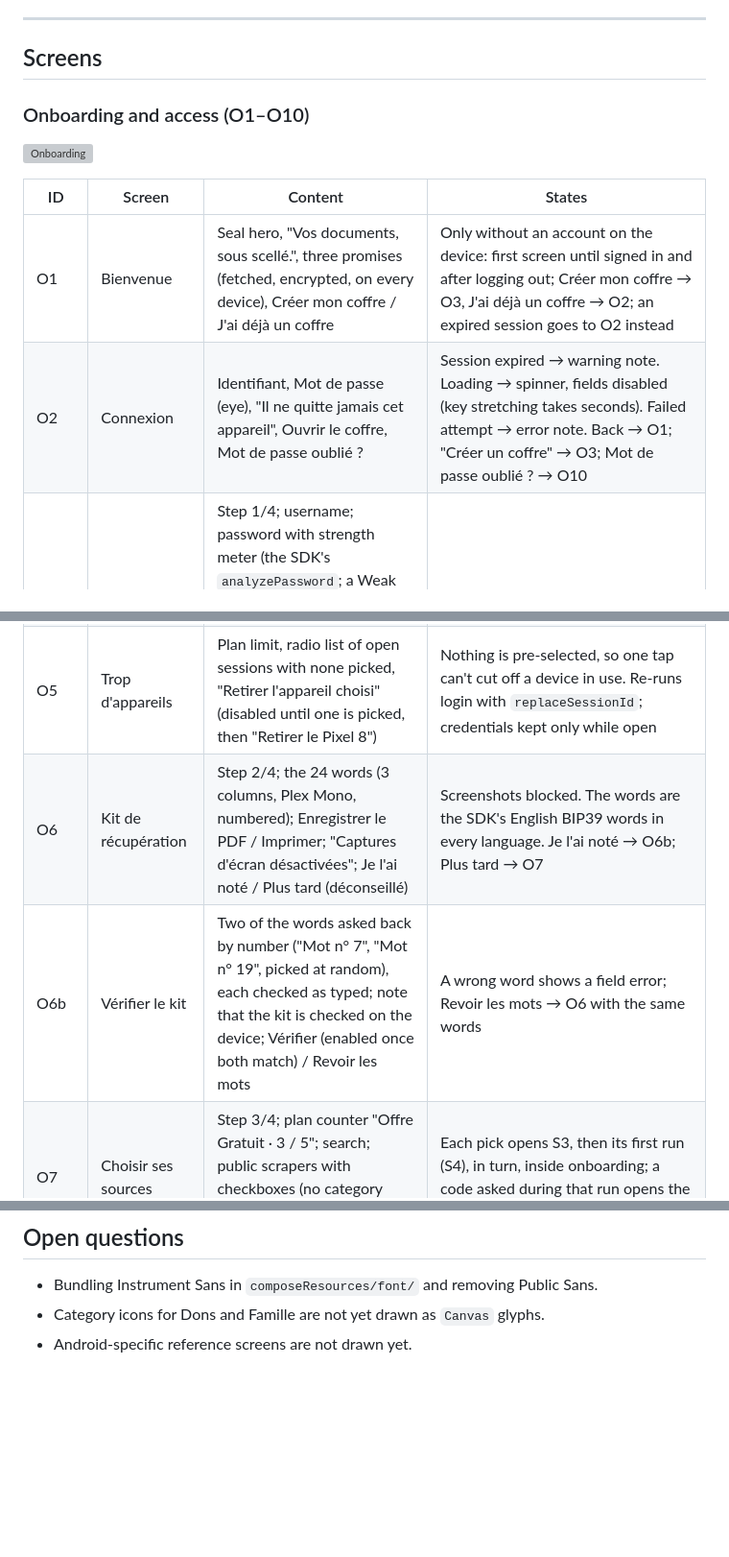
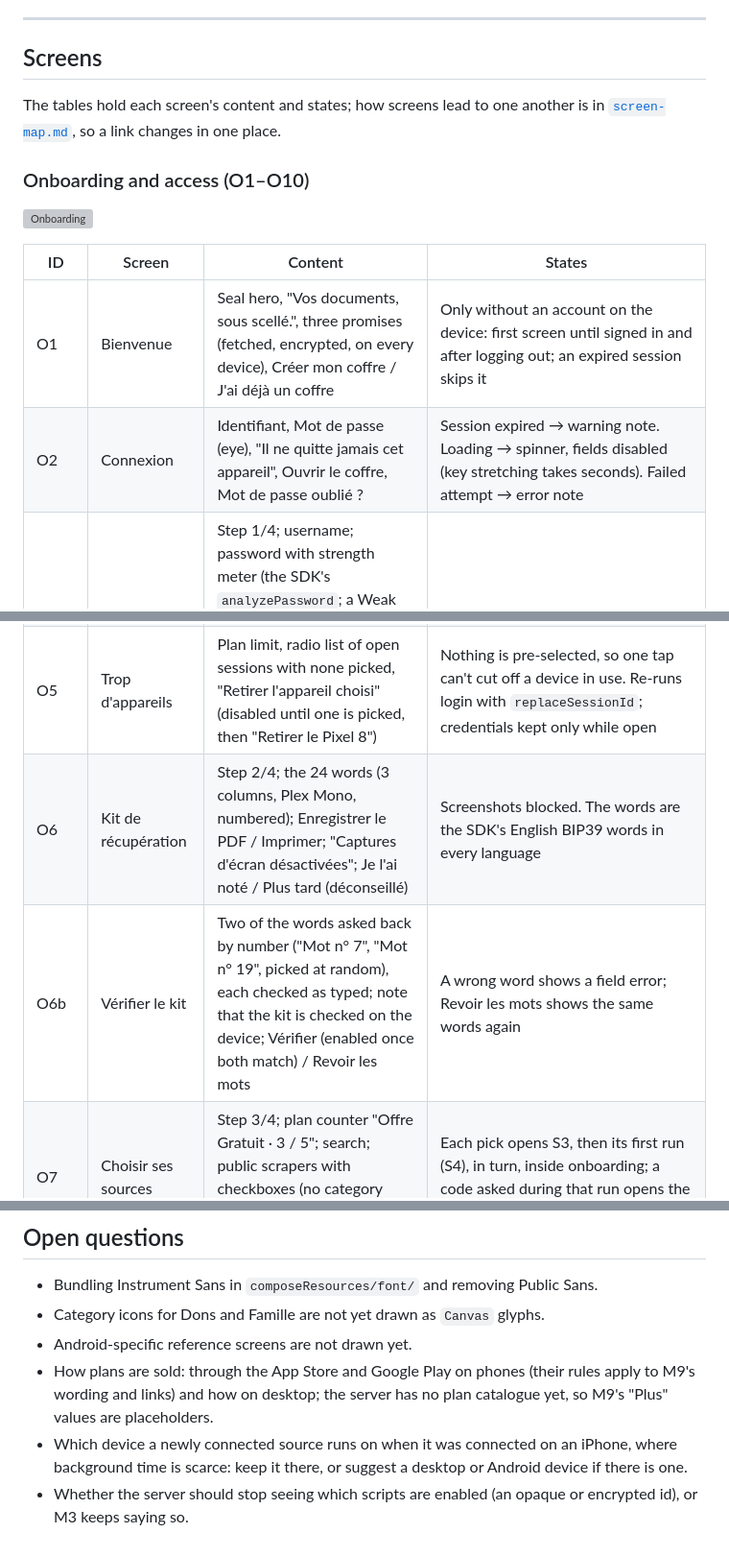
Before and after one commit to fyde-lab/application, a Markdown page: design/design-system.md, 3 parts joined by grey strips. Shown at 96% size. Rendered like a GitHub page; blank space fills up the shorter version; grey boxes are pictures that could not be loaded.

```diff
--- a/design/design-system.md
+++ b/design/design-system.md
@@ -419,19 +421,22 @@ The references show one plan everywhere, **Gratuit**: 5 active sources, 3 device
 
 ## Screens
 
+The tables hold each screen's content and states; how screens lead to one another is in
+[`screen-map.md`](screen-map.md), so a link changes in one place.
+
 ### Onboarding and access (O1–O10)
 
 ![Onboarding](assets/sheets/onboarding.png)
 
 | ID | Screen | Content | States |
 |---|---|---|---|
-| O1 | Bienvenue | Seal hero, "Vos documents, sous scellé.", three promises (fetched, encrypted, on every device), Créer mon coffre / J'ai déjà un coffre | Only without an account on the device: first screen until signed in and after logging out; Créer mon coffre → O3, J'ai déjà un coffre → O2; an expired session goes to O2 instead |
-| O2 | Connexion | Identifiant, Mot de passe (eye), "Il ne quitte jamais cet appareil", Ouvrir le coffre, Mot de passe oublié ? | Session expired → warning note. Loading → spinner, fields disabled (key stretching takes seconds). Failed attempt → error note. Back → O1; "Créer un coffre" → O3; Mot de passe oublié ? → O10 |
+| O1 | Bienvenue | Seal hero, "Vos documents, sous scellé.", three promises (fetched, encrypted, on every device), Créer mon coffre / J'ai déjà un coffre | Only without an account on the device: first screen until signed in and after logging out; an expired session skips it |
+| O2 | Connexion | Identifiant, Mot de passe (eye), "Il ne quitte jamais cet appareil", Ouvrir le coffre, Mot de passe oublié ? | Session expired → warning note. Loading → spinner, fields disabled (key stretching takes seconds). Failed attempt → error note |
 | O3 | Créer le coffre | Step 1/4; username; password with strength meter (the SDK's `analyzePassword`; a Weak password can't be submitted); confirm; warning "seule clé de votre coffre", saying the kit (next step) is the only way back; required "J'ai compris" | Mismatch and taken username as field errors |
 | O4 | Stockage indisponible | Sheet: explanation, opt-in checkbox, Continuer quand même (enabled once checked) | On `SecureStorageUnavailable`; retries with `allowInsecureStorage` |
 | O5 | Trop d'appareils | Plan limit, radio list of open sessions with none picked, "Retirer l'appareil choisi" (disabled until one is picked, then "Retirer le Pixel 8") | Nothing is pre-selected, so one tap can't cut off a device in use. Re-runs login with `replaceSessionId`; credentials kept only while open |
-| O6 | Kit de récupération | Step 2/4; the 24 words (3 columns, Plex Mono, numbered); Enregistrer le PDF / Imprimer; "Captures d'écran désactivées"; Je l'ai noté / Plus tard (déconseillé) | Screenshots blocked. The words are the SDK's English BIP39 words in every language. Je l'ai noté → O6b; Plus tard → O7 |
-| O6b | Vérifier le kit | Two of the words asked back by number ("Mot n° 7", "Mot n° 19", picked at random), each checked as typed; note that the kit is checked on the device; Vérifier (enabled once both match) / Revoir les mots | A wrong word shows a field error; Revoir les mots → O6 with the same words |
+| O6 | Kit de récupération | Step 2/4; the 24 words (3 columns, Plex Mono, numbered); Enregistrer le PDF / Imprimer; "Captures d'écran désactivées"; Je l'ai noté / Plus tard (déconseillé) | Screenshots blocked. The words are the SDK's English BIP39 words in every language |
+| O6b | Vérifier le kit | Two of the words asked back by number ("Mot n° 7", "Mot n° 19", picked at random), each checked as typed; note that the kit is checked on the device; Vérifier (enabled once both match) / Revoir les mots | A wrong word shows a field error; Revoir les mots shows the same words again |
 | O7 | Choisir ses sources | Step 3/4; plan counter "Offre Gratuit · 3 / 5"; search; public scrapers with checkboxes (no category chips: scripts have no category yet) | Each pick opens S3, then its first run (S4), in turn, inside onboarding; a code asked during that run opens the code sheet there |
 | O7b | Limite de l'offre atteinte | O7 scrolled: the counter stays pinned under the bar, in `warning`, "Limite atteinte"; one line on unticking to swap; unticked sources dimmed and not tickable; pointer to Moi › Offre et usage | See [Plan quota](#plan-quota) |
 | O8 | Notifications | Step 4/4; sample notifications; Autoriser / Plus tard | OS prompt only after the tap |
@@ -675,3 +668,10 @@ left out (principle 5), not faked.
 - Bundling Instrument Sans in `composeResources/font/` and removing Public Sans.
 - Category icons for Dons and Famille are not yet drawn as `Canvas` glyphs.
 - Android-specific reference screens are not drawn yet.
+- How plans are sold: through the App Store and Google Play on phones (their rules apply to M9's
+  wording and links) and how on desktop; the server has no plan catalogue yet, so M9's "Plus"
+  values are placeholders.
+- Which device a newly connected source runs on when it was connected on an iPhone, where
+  background time is scarce: keep it there, or suggest a desktop or Android device if there is one.
+- Whether the server should stop seeing which scripts are enabled (an opaque or encrypted id), or
+  M3 keeps saying so.
```
Also changed, not shown: other parts of design/design-system.md (+13 -23 lines), design/screen-map.md (+5 -4 lines), design/assets/sheets/modeles-cartes.png (renamed from design/assets/screens/V10-modeles-cartes.png), design/assets/sheets/moi-parcours.png (deleted), 7 other files.
